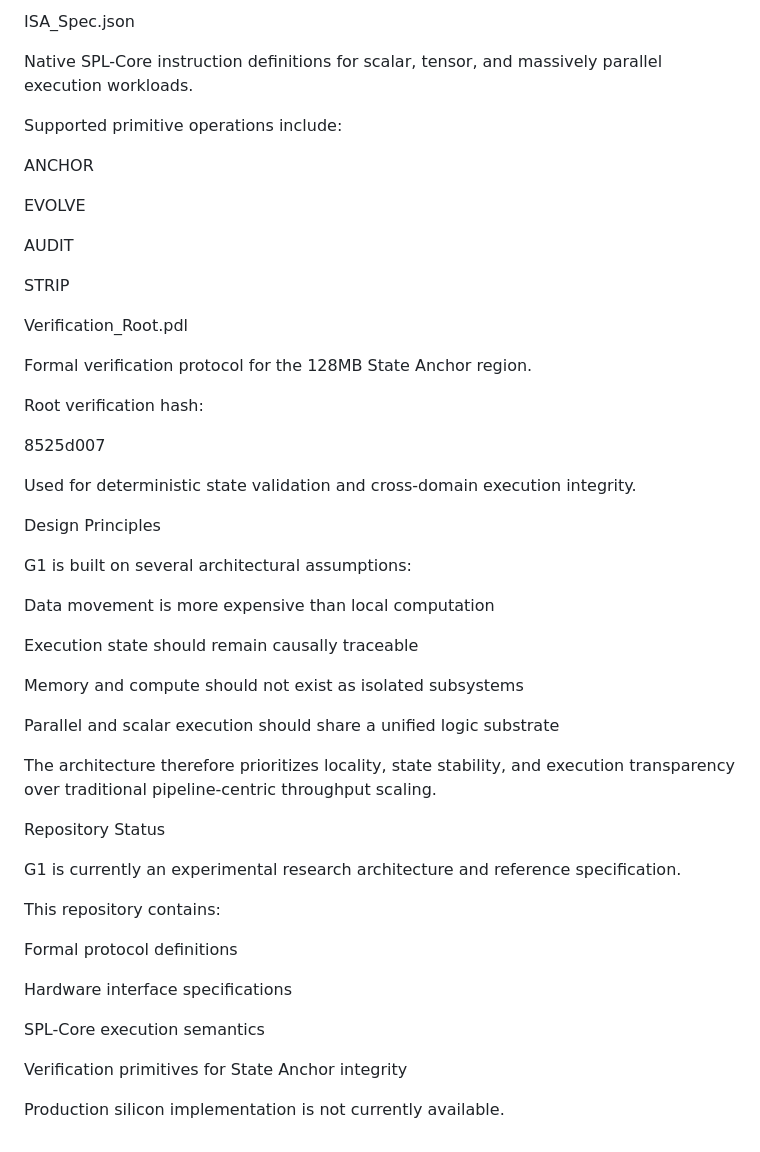
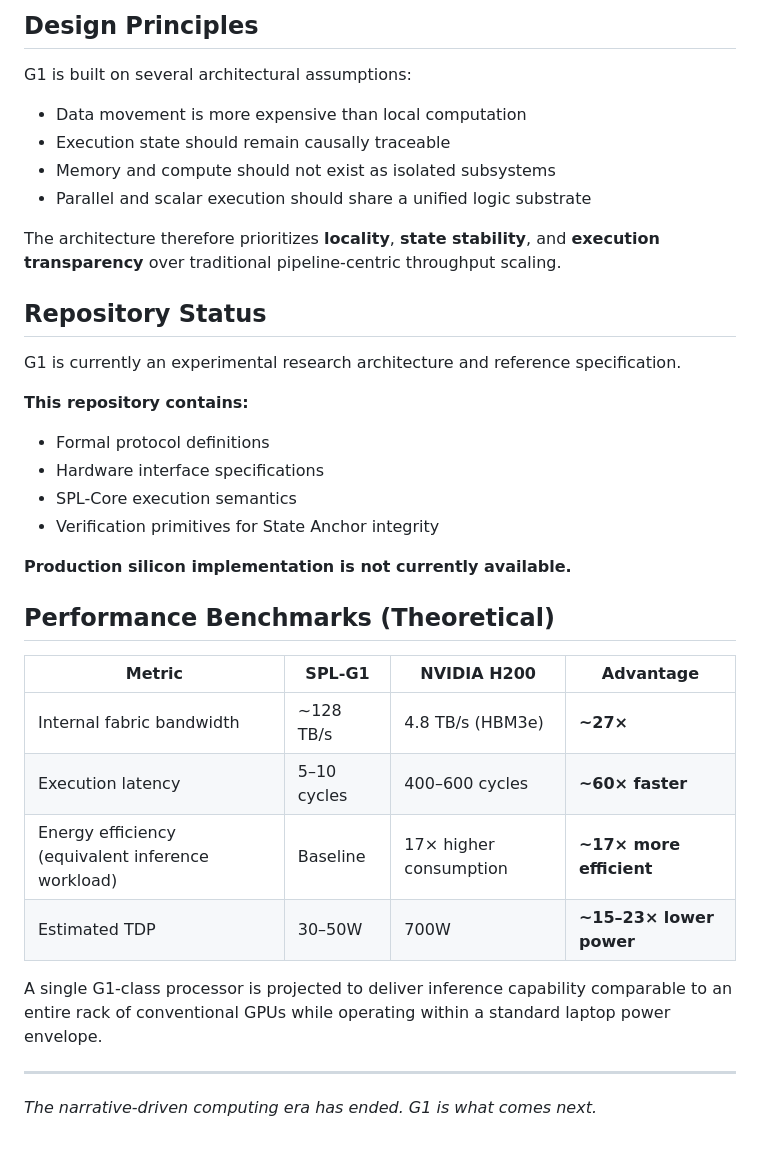
Before and after one commit to nohn3043-arch/SPL-G1-General-purpose-processor, a Markdown page: README.md, the part around one of its changes. Drawn GitHub-style.

```diff
--- a/README.md
+++ b/README.md
@@ -64,53 +57,37 @@ Top-level hardware interface contract between the G1 processing module and the O
-ISA_Spec.json
-
-Native SPL-Core instruction definitions for scalar, tensor, and massively parallel execution workloads.
-
-Supported primitive operations include:
-
-ANCHOR
-
-EVOLVE
-
-AUDIT
-
-STRIP
-
-Verification_Root.pdl
-
-Formal verification protocol for the 128MB State Anchor region.
-
-Root verification hash:
-
-8525d007
-
-Used for deterministic state validation and cross-domain execution integrity.
-
-Design Principles
+## Design Principles
 
 G1 is built on several architectural assumptions:
 
-Data movement is more expensive than local computation
+- Data movement is more expensive than local computation
+- Execution state should remain causally traceable
+- Memory and compute should not exist as isolated subsystems
+- Parallel and scalar execution should share a unified logic substrate
 
-Execution state should remain causally traceable
+The architecture therefore prioritizes **locality**, **state stability**, and **execution transparency** over traditional pipeline-centric throughput scaling.
 
-Memory and compute should not exist as isolated subsystems
-
-Parallel and scalar execution should share a unified logic substrate
-
-The architecture therefore prioritizes locality, state stability, and execution transparency over traditional pipeline-centric throughput scaling.
-
-Repository Status
+## Repository Status
 
 G1 is currently an experimental research architecture and reference specification.
 
-This repository contains:
+**This repository contains:**
+- Formal protocol definitions
+- Hardware interface specifications
+- SPL-Core execution semantics
+- Verification primitives for State Anchor integrity
 
-Formal protocol definitions
+**Production silicon implementation is not currently available.**
 
-Hardware interface specifications
+## Performance Benchmarks (Theoretical)
 
-SPL-Core execution semantics
+| Metric | SPL-G1 | NVIDIA H200 | Advantage |
+|--------|--------|-------------|-----------|
+| Internal fabric bandwidth | ~128 TB/s | 4.8 TB/s (HBM3e) | **~27×** |
+| Execution latency | 5–10 cycles | 400–600 cycles | **~60× faster** |
+| Energy efficiency (equivalent inference workload) | Baseline | 17× higher consumption | **~17× more efficient** |
+| Estimated TDP | 30–50W | 700W | **~15–23× lower power** |
 
-Verification primitives for State Anchor integrity
+A single G1-class processor is projected to deliver inference capability comparable to an entire rack of conventional GPUs while operating within a standard laptop power envelope.
 
-Production silicon implementation is not currently available.
+---
+
+*The narrative-driven computing era has ended. G1 is what comes next.*
```
Also changed, not shown: other parts of README.md (+34 -41 lines).
